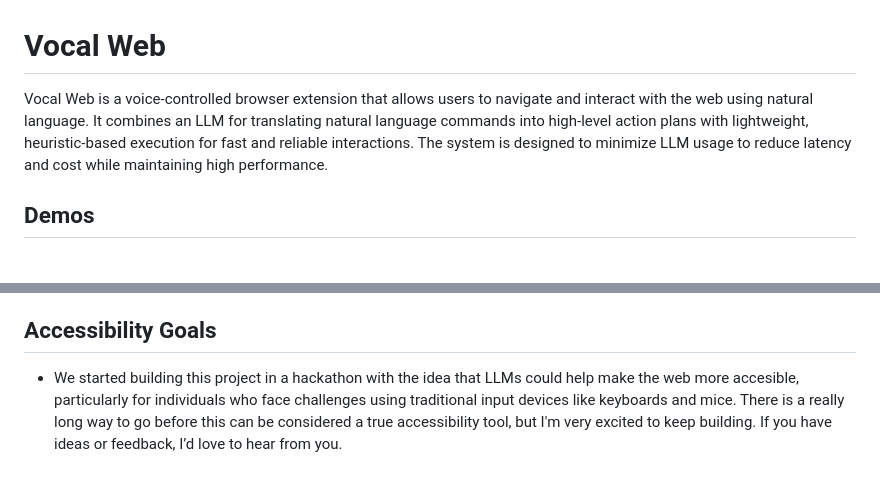
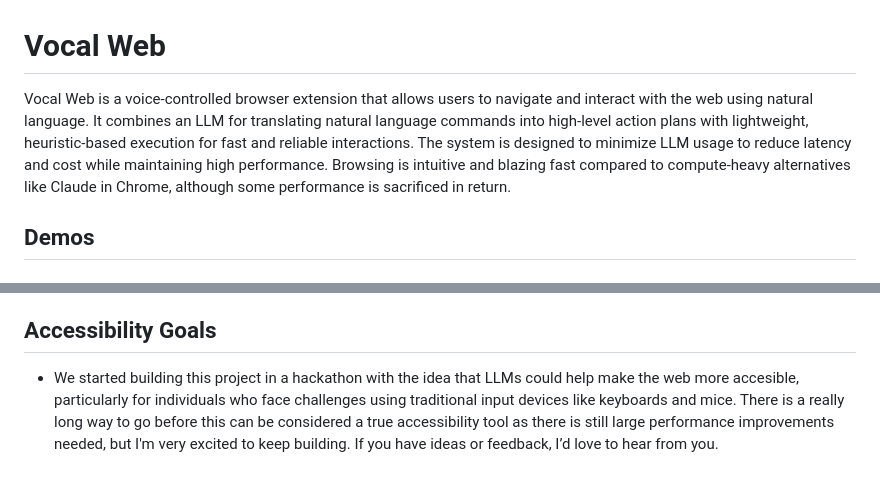
Before and after one commit to doruktakim/vocal-web, a Markdown page: README.md, 2 parts joined by grey strips. Drawn GitHub-style.

Commit message:
docs: update README

```diff
--- a/README.md
+++ b/README.md
@@ -1,6 +1,6 @@
 # Vocal Web
 
-Vocal Web is a voice-controlled browser extension that allows users to navigate and interact with the web using natural language. It combines an LLM for translating natural language commands into high-level action plans with lightweight, heuristic-based execution for fast and reliable interactions. The system is designed to minimize LLM usage to reduce latency and cost while maintaining high performance.
+Vocal Web is a voice-controlled browser extension that allows users to navigate and interact with the web using natural language. It combines an LLM for translating natural language commands into high-level action plans with lightweight, heuristic-based execution for fast and reliable interactions. The system is designed to minimize LLM usage to reduce latency and cost while maintaining high performance. Browsing is intuitive and blazing fast compared to compute-heavy alternatives like Claude in Chrome, although some performance is sacrificed in return.
 
 ## Demos
 
@@ -57,4 +57,4 @@ https://github.com/user-attachments/assets/9547ac53-cfc9-48c1-a562-64a99e7f29d1
 - Will make <3B local open-source models available for increased privacy and free operation.
 
 ## Accessibility Goals
-- We started building this project in a hackathon with the idea that LLMs could help make the web more accesible, particularly for individuals who face challenges using traditional input devices like keyboards and mice. There is a really long way to go before this can be considered a true accessibility tool, but I'm very excited to keep building. If you have ideas or feedback, I’d love to hear from you.
+- We started building this project in a hackathon with the idea that LLMs could help make the web more accesible, particularly for individuals who face challenges using traditional input devices like keyboards and mice. There is a really long way to go before this can be considered a true accessibility tool as there is still large performance improvements needed, but I'm very excited to keep building. If you have ideas or feedback, I’d love to hear from you.
```
